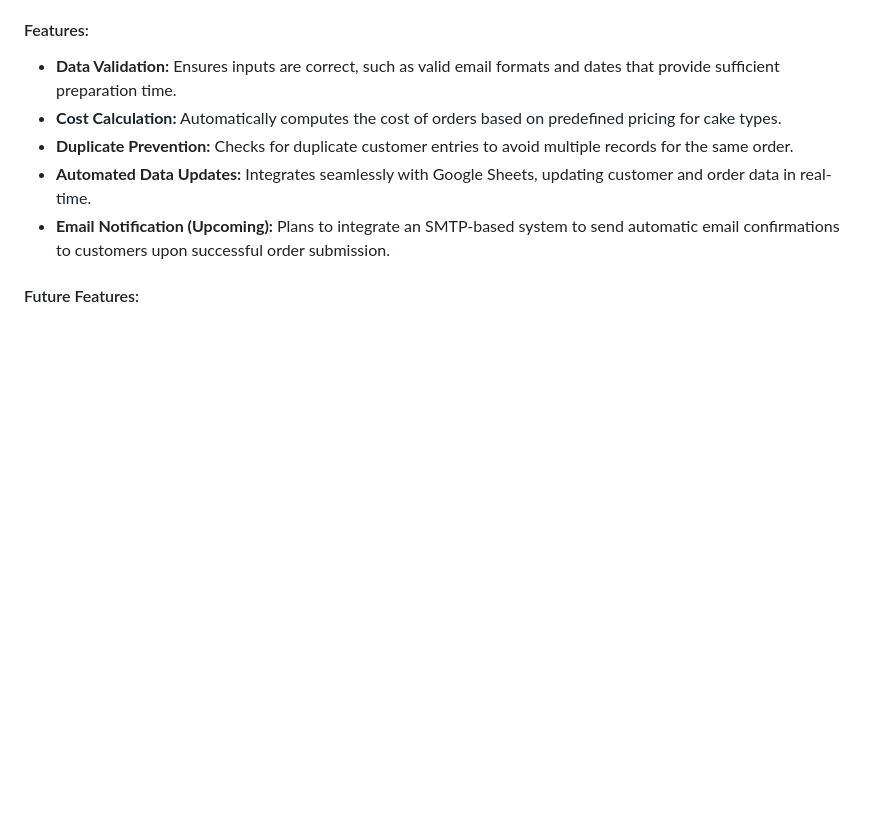
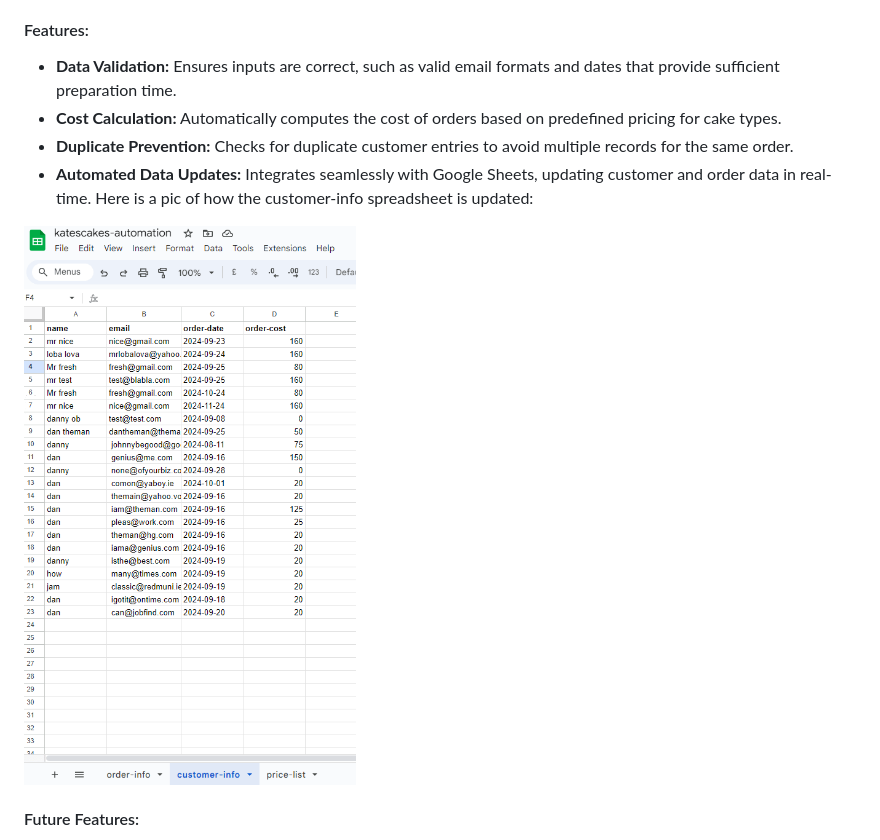
Before and after one commit to dannyobrien761/form-automation, a Markdown page: README.md, the part around the change printed below. GitHub-like rendering; pictures changed too: assets/images/customer-info-snip.PNG (added); blank space fills up the shorter version.

```diff
--- a/README.md
+++ b/README.md
@@ -14,8 +18,9 @@ The **Form Automation** project is a Python-based application designed to stream
 - **Data Validation:** Ensures inputs are correct, such as valid email formats and dates that provide sufficient preparation time.
 - **Cost Calculation:** Automatically computes the cost of orders based on predefined pricing for cake types.
 - **Duplicate Prevention:** Checks for duplicate customer entries to avoid multiple records for the same order.
-- **Automated Data Updates:** Integrates seamlessly with Google Sheets, updating customer and order data in real-time.
-- **Email Notification (Upcoming):** Plans to integrate an SMTP-based system to send automatic email confirmations to customers upon successful order submission.
+- **Automated Data Updates:** Integrates seamlessly with Google Sheets, updating customer and order data in real-time. Here is a pic of how the customer-info spreadsheet is updated:
+
+![pic of google spreadsheet app is updating](/assets/images/customer-info-snip.PNG)
 
 #### Future Features:
 - **Order Confirmation Emails:** Automatic emails sent to customers upon order submission.
```
Also changed, not shown: other parts of README.md (+4 -0 lines), assets/images/am-i-responsive.PNG (added), assets/images/python-linter.PNG (added), assets/images/spreadsheet-snip.PNG (added), 1 other file.
